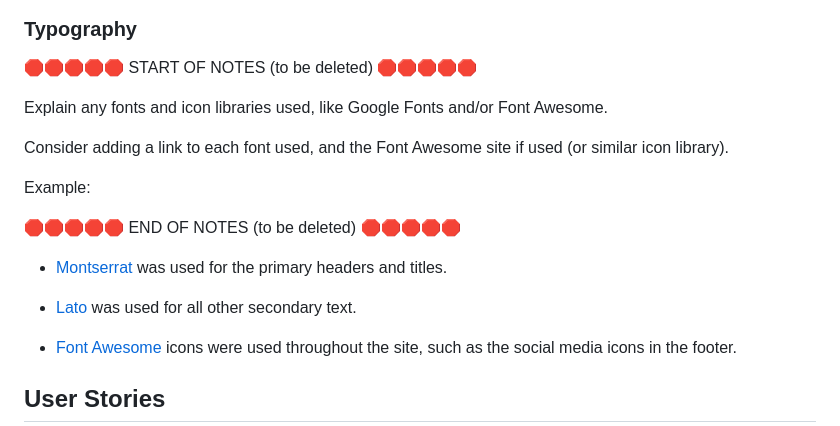
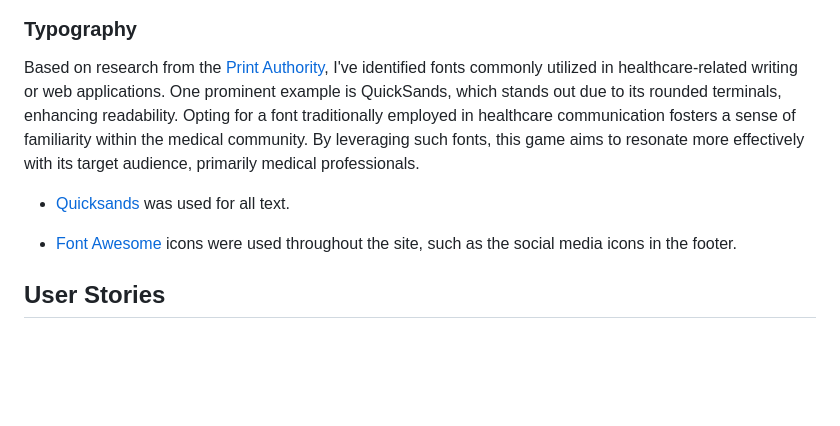
Before and after one commit to mikavir/rx-decode, a Markdown page: README.md, the part around the change. Drawn GitHub-style; blank space fills up the shorter version.

Commit message:
Add typography

```diff
--- a/README.md
+++ b/README.md
@@ -26,20 +26,9 @@ I have used [coolors.co](https://coolors.co/007f3b-ff0000) to generate these col
 
 
 ### Typography
+Based on research from the [Print Authority](https://theprintauthority.com/best-fonts-for-medical-printed-materials/), I've identified fonts commonly utilized in healthcare-related writing or web applications. One prominent example is QuickSands, which stands out due to its rounded terminals, enhancing readability. Opting for a font traditionally employed in healthcare communication fosters a sense of familiarity within the medical community. By leveraging such fonts, this game aims to resonate more effectively with its target audience, primarily medical professionals.
 
-🛑🛑🛑🛑🛑 START OF NOTES (to be deleted) 🛑🛑🛑🛑🛑
-
-Explain any fonts and icon libraries used, like Google Fonts and/or Font Awesome.
-
-Consider adding a link to each font used, and the Font Awesome site if used (or similar icon library).
-
-Example:
-
-🛑🛑🛑🛑🛑 END OF NOTES (to be deleted) 🛑🛑🛑🛑🛑
-
-- [Montserrat](https://fonts.google.com/specimen/Montserrat) was used for the primary headers and titles.
-
-- [Lato](https://fonts.google.com/specimen/Lato) was used for all other secondary text.
+- [Quicksands](https://fonts.google.com/specimen/Quicksand) was used for all text.
 
 - [Font Awesome](https://fontawesome.com) icons were used throughout the site, such as the social media icons in the footer.
 
```
